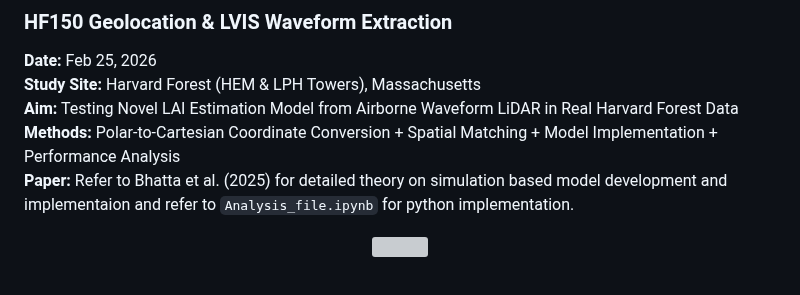
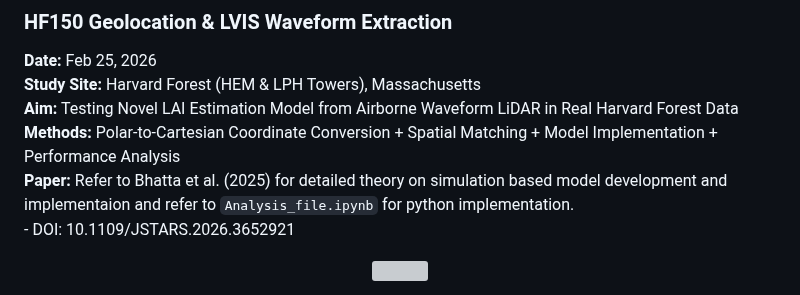
Before and after one commit to Bhatta6190/Waveform-LiDAR-Analysis, a Markdown page: Novel-LAI-estimation/README.md, the part around the change. Rendered like a GitHub page; grey boxes are pictures that could not be loaded.

```diff
--- a/Novel-LAI-estimation/README.md
+++ b/Novel-LAI-estimation/README.md
@@ -9,6 +9,7 @@
 **Aim:** Testing Novel LAI Estimation Model from Airborne Waveform LiDAR in Real Harvard Forest Data
 **Methods:** Polar-to-Cartesian Coordinate Conversion + Spatial Matching + Model Implementation + Performance Analysis
 **Paper:** Refer to Bhatta et al. (2025) for detailed theory on simulation based model development and implementaion and refer to `Analysis_file.ipynb` for python implementation.
+    - DOI: 10.1109/JSTARS.2026.3652921
 
 <p align="center">
   <img src="./hemlock_sites.png" width="900">
```
